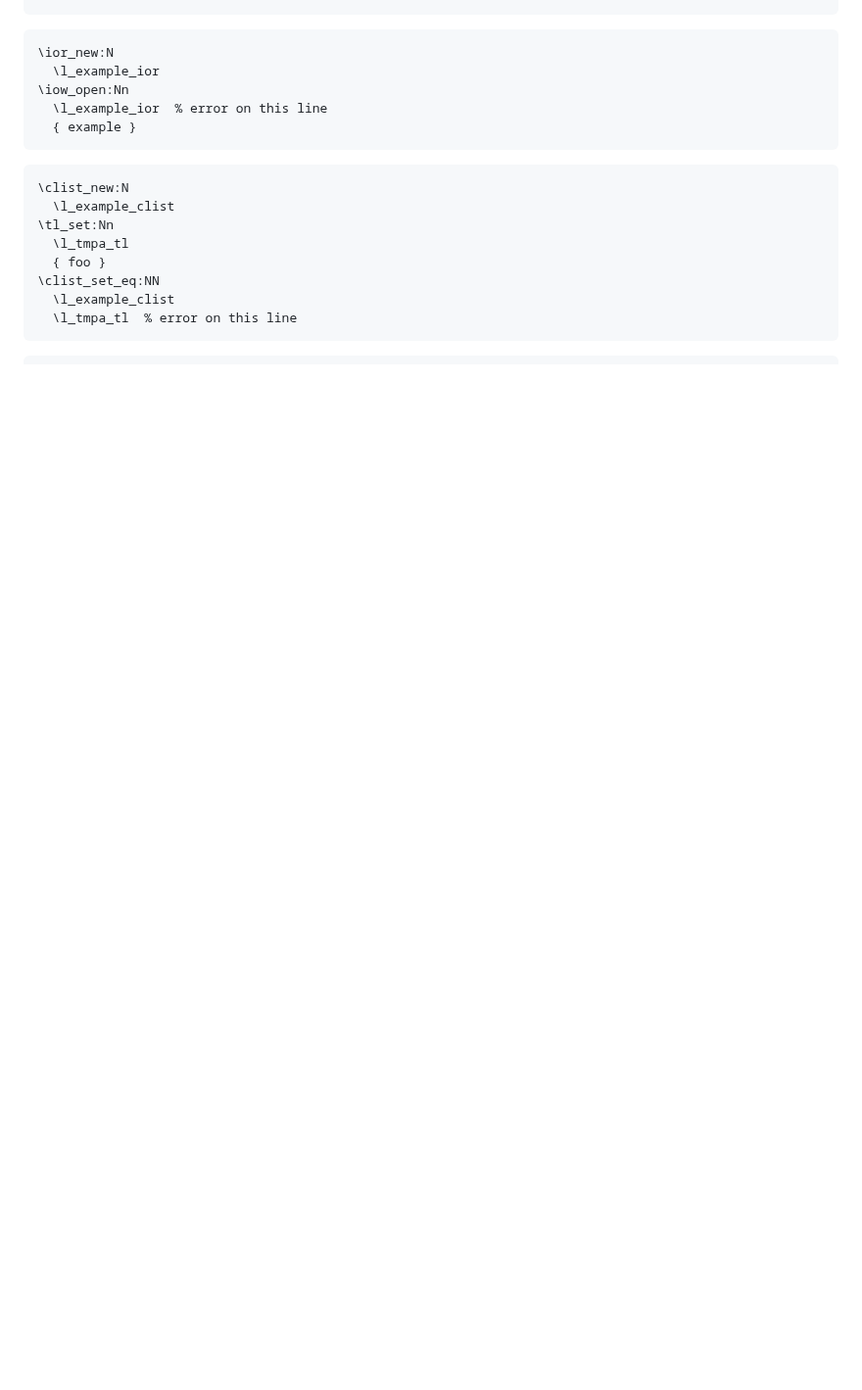
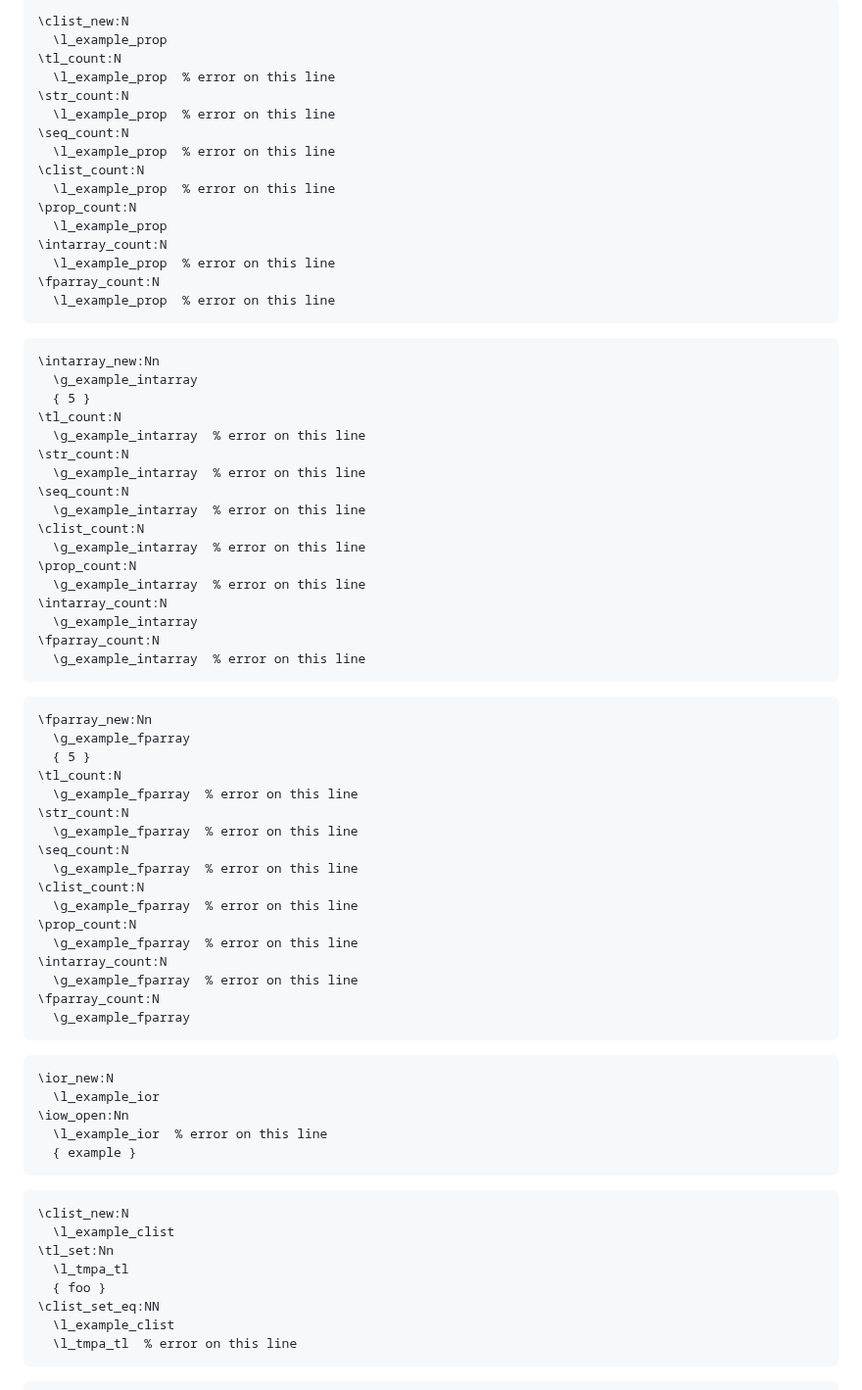
Before and after one commit to Witiko/expltools, a Markdown page: explcheck/doc/warnings-and-errors-04-semantic-analysis.md, the part around one of its changes. Shown at 98% size. Drawn GitHub-style; blank space fills up the shorter version.

Commit message:
Include functions `\*_count:N` in the planned issue T420

````diff
--- a/explcheck/doc/warnings-and-errors-04-semantic-analysis.md
+++ b/explcheck/doc/warnings-and-errors-04-semantic-analysis.md
@@ -280,3 +374,63 @@ A variable of one type is used where a variable of a different type should be us
+``` tex
+\clist_new:N
+  \l_example_prop
+\tl_count:N
+  \l_example_prop  % error on this line
+\str_count:N
+  \l_example_prop  % error on this line
+\seq_count:N
+  \l_example_prop  % error on this line
+\clist_count:N
+  \l_example_prop  % error on this line
+\prop_count:N
+  \l_example_prop
+\intarray_count:N
+  \l_example_prop  % error on this line
+\fparray_count:N
+  \l_example_prop  % error on this line
+```
+
+``` tex
+\intarray_new:Nn
+  \g_example_intarray
+  { 5 }
+\tl_count:N
+  \g_example_intarray  % error on this line
+\str_count:N
+  \g_example_intarray  % error on this line
+\seq_count:N
+  \g_example_intarray  % error on this line
+\clist_count:N
+  \g_example_intarray  % error on this line
+\prop_count:N
+  \g_example_intarray  % error on this line
+\intarray_count:N
+  \g_example_intarray
+\fparray_count:N
+  \g_example_intarray  % error on this line
+```
+
+``` tex
+\fparray_new:Nn
+  \g_example_fparray
+  { 5 }
+\tl_count:N
+  \g_example_fparray  % error on this line
+\str_count:N
+  \g_example_fparray  % error on this line
+\seq_count:N
+  \g_example_fparray  % error on this line
+\clist_count:N
+  \g_example_fparray  % error on this line
+\prop_count:N
+  \g_example_fparray  % error on this line
+\intarray_count:N
+  \g_example_fparray  % error on this line
+\fparray_count:N
+  \g_example_fparray
+```
+
+``` tex
 \ior_new:N
   \l_example_ior
 \iow_open:Nn
````
Also changed, not shown: other parts of explcheck/doc/warnings-and-errors-04-semantic-analysis.md (+94 -0 lines), CHANGES.md (+4 -0 lines).
